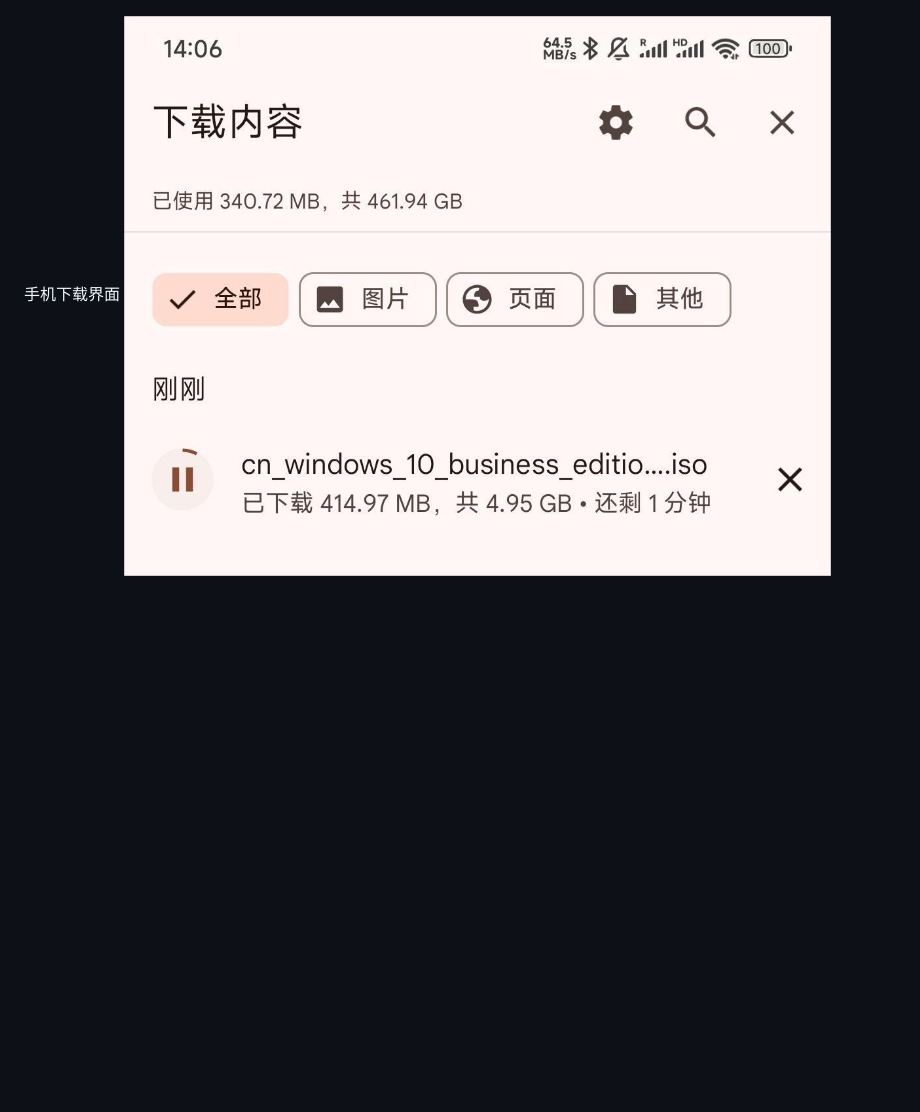
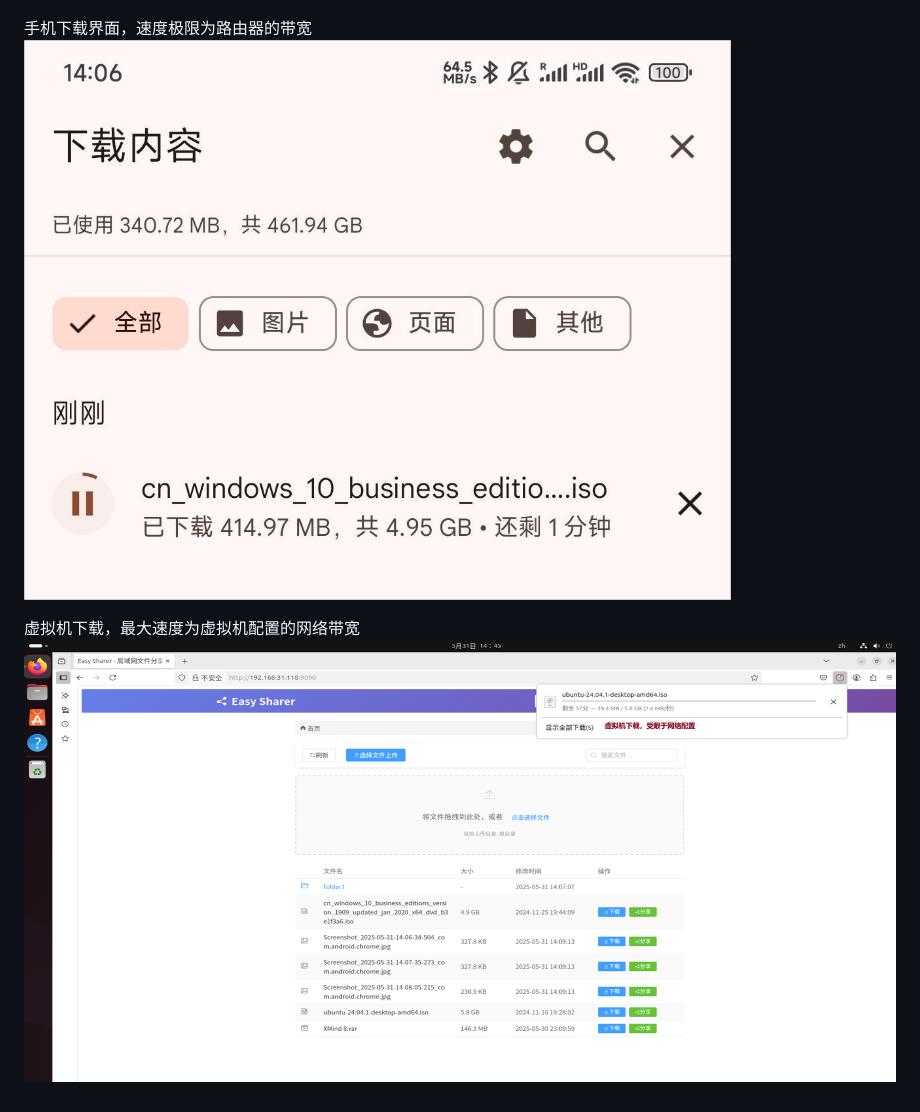
Before and after one commit to codebricking/easy-sharer, a Markdown page: introduction.md, the part around the change. Rendered like a GitHub page; pictures changed too: pics/ubuntu20-downloader.png (added); blank space fills up the shorter version.

Commit message:
introduction

```diff
--- a/introduction.md
+++ b/introduction.md
@@ -19,5 +19,8 @@
 ![主界面.png](pics/%E4%B8%BB%E7%95%8C%E9%9D%A2.png)
 
 
-手机下载界面
+手机下载界面，速度极限为路由器的带宽
 ![Screenshot_2025-05-31-14-06-34-504_com.android.chrome(1).jpg](pics/Screenshot_2025-05-31-14-06-34-504_com.android.chrome%281%29.jpg)
+
+虚拟机下载，最大速度为虚拟机配置的网络带宽
+![ubuntu20-downloader.png](pics/ubuntu20-downloader.png)
```
